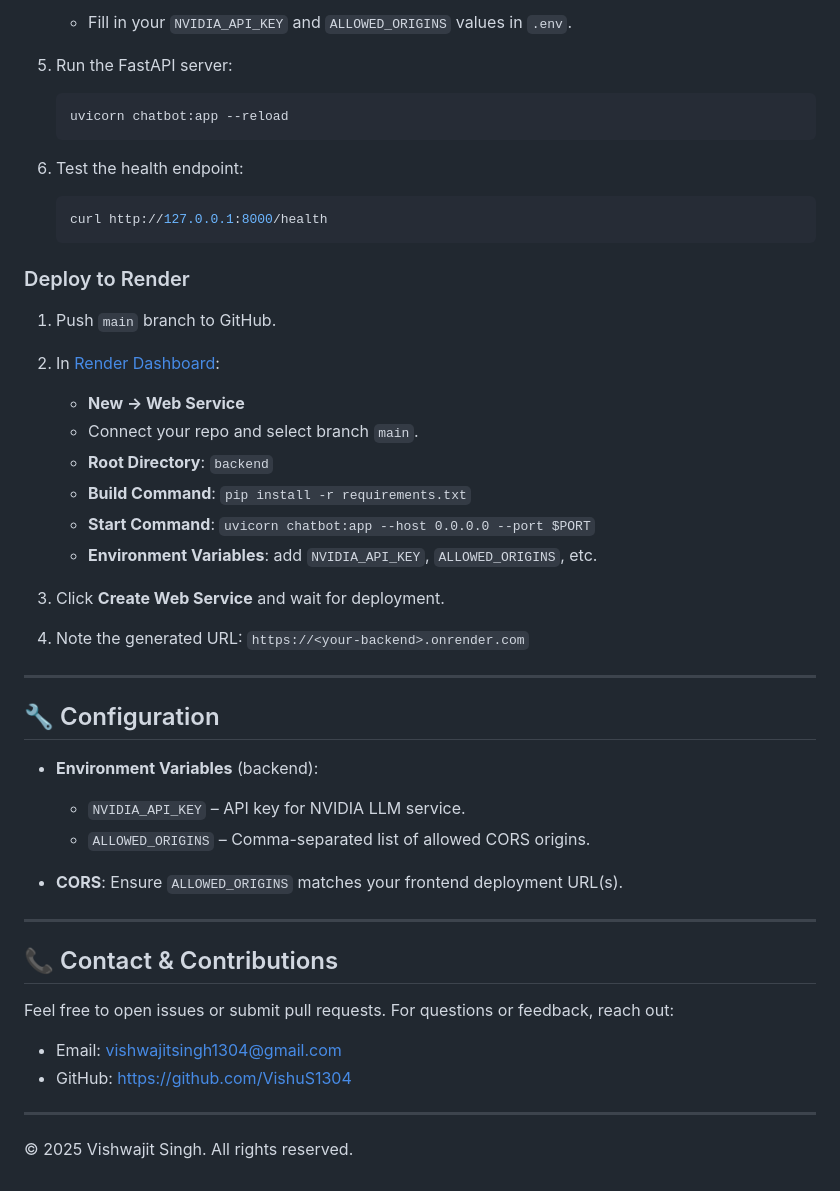
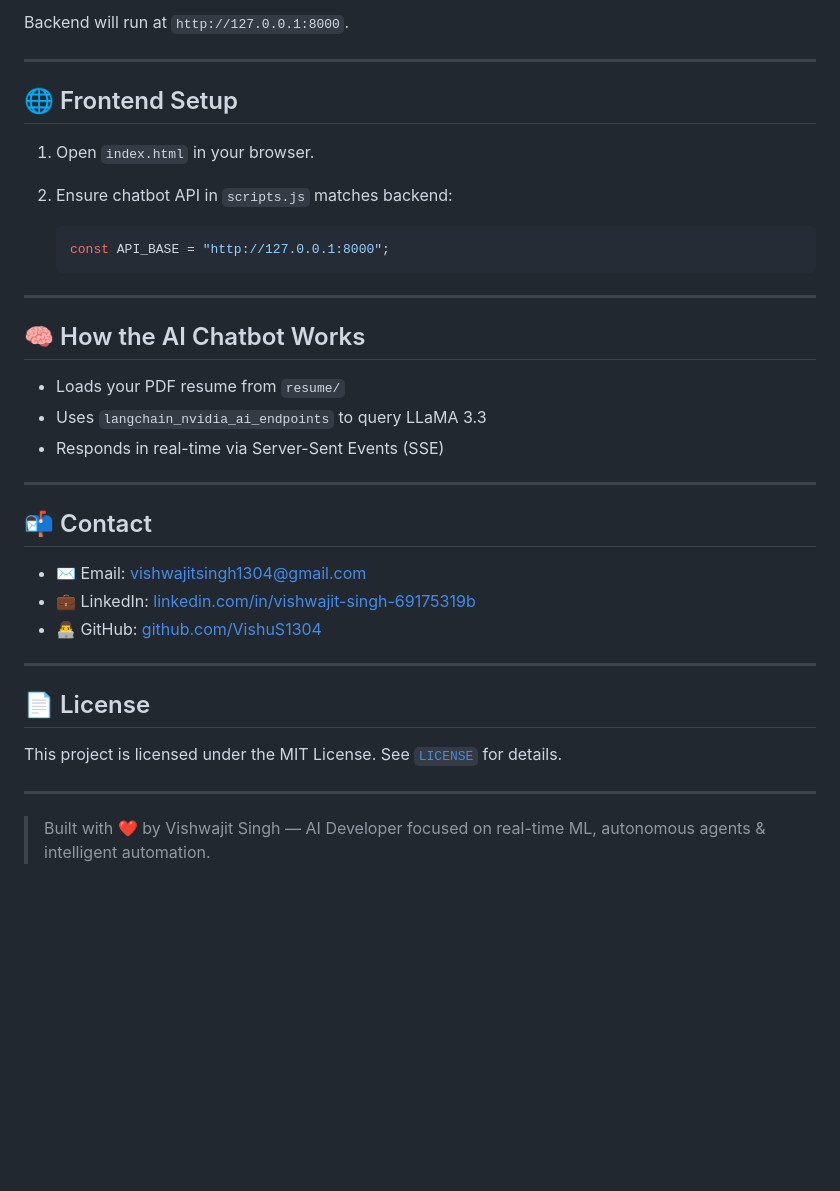
Before and after one commit to VishuS1304/My_Portfolio, a Markdown page: README.md, the part around one of its changes. Drawn GitHub-style; blank space fills up the shorter version.

````diff
--- a/README.md
+++ b/README.md
@@ -124,51 +85,40 @@ My_Portfolio/          # Static portfolio site (HTML/CSS/JS or framework source)
    ```
 
-   * Fill in your `NVIDIA_API_KEY` and `ALLOWED_ORIGINS` values in `.env`.
-5. Run the FastAPI server:
-
-   ```bash
-   uvicorn chatbot:app --reload
-   ```
-6. Test the health endpoint:
-
-   ```bash
-   curl http://127.0.0.1:8000/health
-   ```
-
-### Deploy to Render
-
-1. Push `main` branch to GitHub.
-2. In [Render Dashboard](https://dashboard.render.com/):
-
-   * **New → Web Service**
-   * Connect your repo and select branch `main`.
-   * **Root Directory**: `backend`
-   * **Build Command**: `pip install -r requirements.txt`
-   * **Start Command**: `uvicorn chatbot:app --host 0.0.0.0 --port $PORT`
-   * **Environment Variables**: add `NVIDIA_API_KEY`, `ALLOWED_ORIGINS`, etc.
-3. Click **Create Web Service** and wait for deployment.
-4. Note the generated URL: `https://<your-backend>.onrender.com`
+Backend will run at `http://127.0.0.1:8000`.
 
 ---
 
-## 🔧 Configuration
+## 🌐 Frontend Setup
 
-* **Environment Variables** (backend):
+1. Open `index.html` in your browser.
+2. Ensure chatbot API in `scripts.js` matches backend:
 
-  * `NVIDIA_API_KEY` – API key for NVIDIA LLM service.
-  * `ALLOWED_ORIGINS` – Comma-separated list of allowed CORS origins.
-
-* **CORS**: Ensure `ALLOWED_ORIGINS` matches your frontend deployment URL(s).
+   ```js
+   const API_BASE = "http://127.0.0.1:8000";
+   ```
 
 ---
 
-## 📞 Contact & Contributions
+## 🧠 How the AI Chatbot Works
 
-Feel free to open issues or submit pull requests. For questions or feedback, reach out:
-
-* Email: [vishwajitsingh1304@gmail.com](mailto:vishwajitsingh1304@gmail.com)
-* GitHub: [https://github.com/VishuS1304](https://github.com/VishuS1304)
+* Loads your PDF resume from `resume/`
+* Uses `langchain_nvidia_ai_endpoints` to query LLaMA 3.3
+* Responds in real-time via Server-Sent Events (SSE)
 
 ---
 
-© 2025 Vishwajit Singh. All rights reserved.
+## 📬 Contact
+
+* ✉️ Email: [vishwajitsingh1304@gmail.com](mailto:vishwajitsingh1304@gmail.com)
+* 💼 LinkedIn: [linkedin.com/in/vishwajit-singh-69175319b](https://linkedin.com/in/vishwajit-singh-69175319b)
+* 👨‍💻 GitHub: [github.com/VishuS1304](https://github.com/VishuS1304)
+
+---
+
+## 📄 License
+
+This project is licensed under the MIT License. See [`LICENSE`](LICENSE) for details.
+
+---
+
+> Built with ❤️ by Vishwajit Singh — AI Developer focused on real-time ML, autonomous agents & intelligent automation.
````
Also changed, not shown: other parts of README.md (+54 -93 lines).
